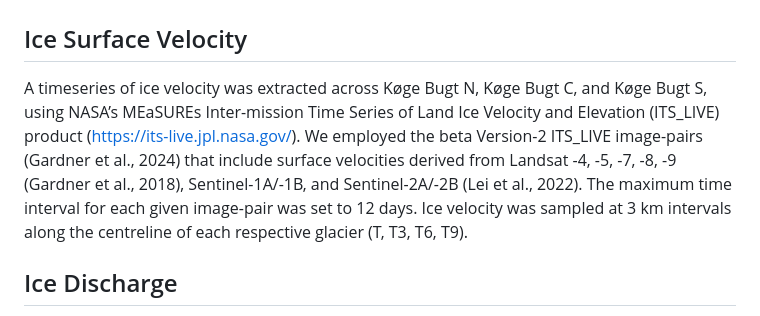
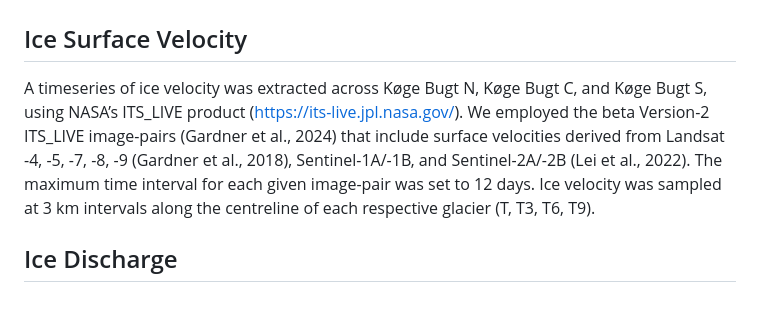
Before and after one commit to hannahpicton/koge_bugt_dynamics, a Markdown page: README.md, the part around the change. Drawn GitHub-style.

```diff
--- a/README.md
+++ b/README.md
@@ -1,7 +1,7 @@
 # Køge Bugt Ice Dynamics
 
 ## Ice Surface Velocity
-A timeseries of ice velocity was extracted across Køge Bugt N, Køge Bugt C, and Køge Bugt S, using NASA’s MEaSUREs Inter-mission Time Series of Land Ice Velocity and Elevation (ITS_LIVE) product (https://its-live.jpl.nasa.gov/). We employed the beta Version-2 ITS_LIVE image-pairs (Gardner et al., 2024) that include surface velocities derived from Landsat -4, -5, -7, -8, -9 (Gardner et al., 2018), Sentinel-1A/-1B, and Sentinel-2A/-2B (Lei et al., 2022). The maximum time interval for each given image-pair was set to 12 days. Ice velocity was sampled at 3 km intervals along the centreline of each respective glacier (T, T3, T6, T9).
+A timeseries of ice velocity was extracted across Køge Bugt N, Køge Bugt C, and Køge Bugt S, using NASA’s ITS_LIVE product (https://its-live.jpl.nasa.gov/). We employed the beta Version-2 ITS_LIVE image-pairs (Gardner et al., 2024) that include surface velocities derived from Landsat -4, -5, -7, -8, -9 (Gardner et al., 2018), Sentinel-1A/-1B, and Sentinel-2A/-2B (Lei et al., 2022). The maximum time interval for each given image-pair was set to 12 days. Ice velocity was sampled at 3 km intervals along the centreline of each respective glacier (T, T3, T6, T9).
 
 ## Ice Discharge
 A timeseries of solid ice discharge from Køge Bugt N, Køge Bugt C, and Køge Bugt S, was extracted from Mankoff et al. (2020), provided on the GEUS dataverse (https://doi.org/10.22008/promice/data/ice_discharge/d/v02). This dataset provides estimates of ice discharge through algorithmically generated gates positioned ~ 5 km upstream from the baseline terminus of all fast-flowing ice (>100 m/yr).
```
